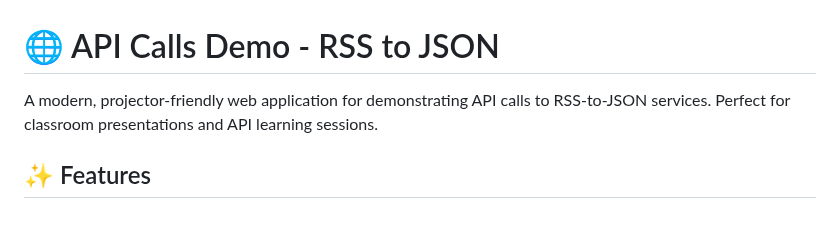
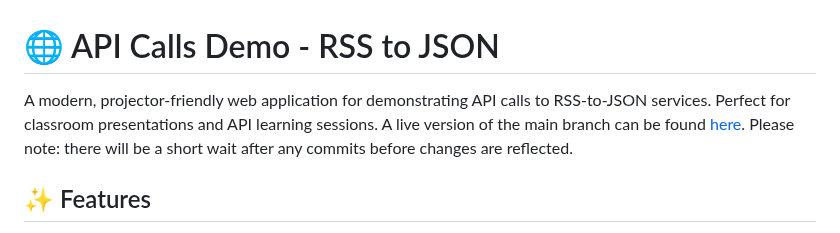
Before and after one commit to School-of-Computing-and-Informatics/cmps-357-api-calls, a Markdown page: README.md, the part around the change. GitHub-like rendering.

```diff
--- a/README.md
+++ b/README.md
@@ -1,6 +1,6 @@
 # 🌐 API Calls Demo - RSS to JSON
 
-A modern, projector-friendly web application for demonstrating API calls to RSS-to-JSON services. Perfect for classroom presentations and API learning sessions.
+A modern, projector-friendly web application for demonstrating API calls to RSS-to-JSON services. Perfect for classroom presentations and API learning sessions. A live version of the main branch can be found [here](https://school-of-computing-and-informatics.github.io/cmps-357-api-calls/). Please note: there will be a short wait after any commits before changes are reflected.
 
 ## ✨ Features
 
```
